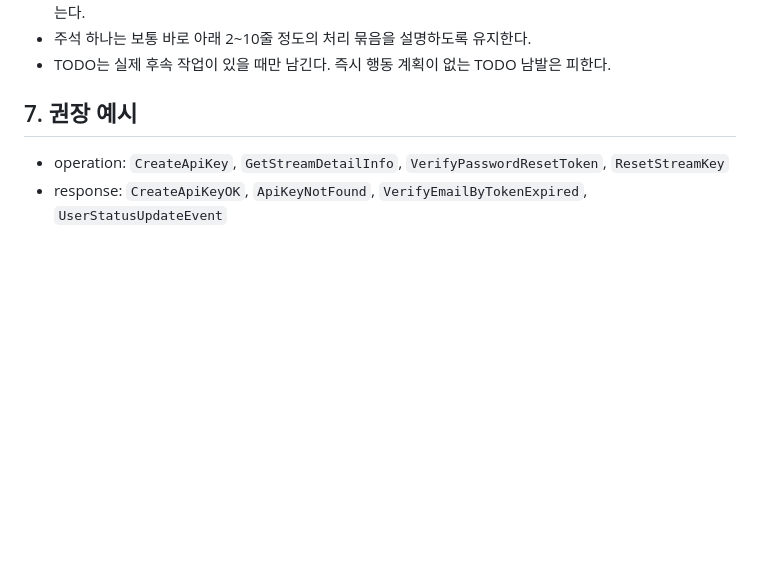
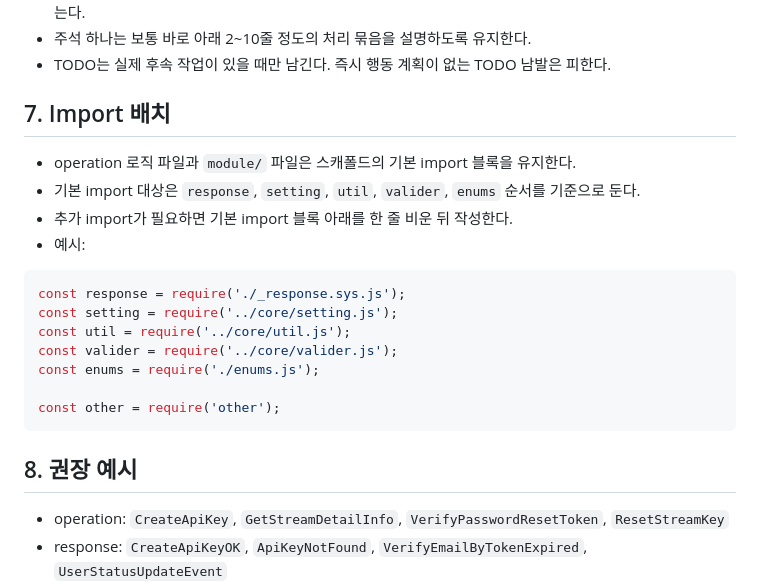
Before and after one commit to xeon-lloyd/ritchko-template, a Markdown page: backend/CONVENTION.md, the part around the change. Drawn GitHub-style; blank space fills up the shorter version.

````diff
--- a/backend/CONVENTION.md
+++ b/backend/CONVENTION.md
@@ -63,7 +63,22 @@
 - 주석 하나는 보통 바로 아래 2~10줄 정도의 처리 묶음을 설명하도록 유지한다.
 - TODO는 실제 후속 작업이 있을 때만 남긴다. 즉시 행동 계획이 없는 TODO 남발은 피한다.
 
-## 7. 권장 예시
+## 7. Import 배치
+- operation 로직 파일과 `module/` 파일은 스캐폴드의 기본 import 블록을 유지한다.
+- 기본 import 대상은 `response`, `setting`, `util`, `valider`, `enums` 순서를 기준으로 둔다.
+- 추가 import가 필요하면 기본 import 블록 아래를 한 줄 비운 뒤 작성한다.
+- 예시:
+```js
+const response = require('./_response.sys.js');
+const setting = require('../core/setting.js');
+const util = require('../core/util.js');
+const valider = require('../core/valider.js');
+const enums = require('./enums.js');
+
+const other = require('other');
+```
+
+## 8. 권장 예시
 - operation: `CreateApiKey`, `GetStreamDetailInfo`, `VerifyPasswordResetToken`, `ResetStreamKey`
 - response: `CreateApiKeyOK`, `ApiKeyNotFound`, `VerifyEmailByTokenExpired`, `UserStatusUpdateEvent`
 - module: `updateAccessFlag`, `executePayment`, `emitForceEndStreamEvent`
````
Also changed, not shown: backend/AGENTS.md (+8 -0 lines).
